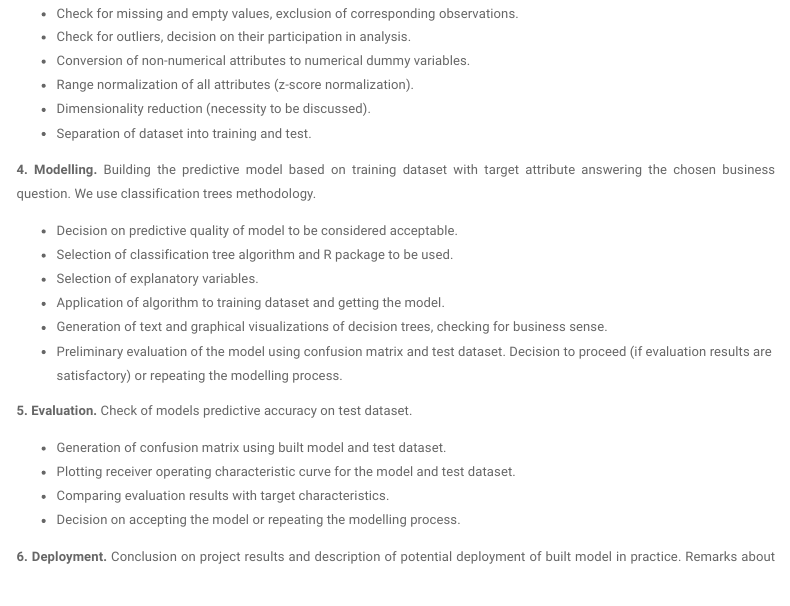
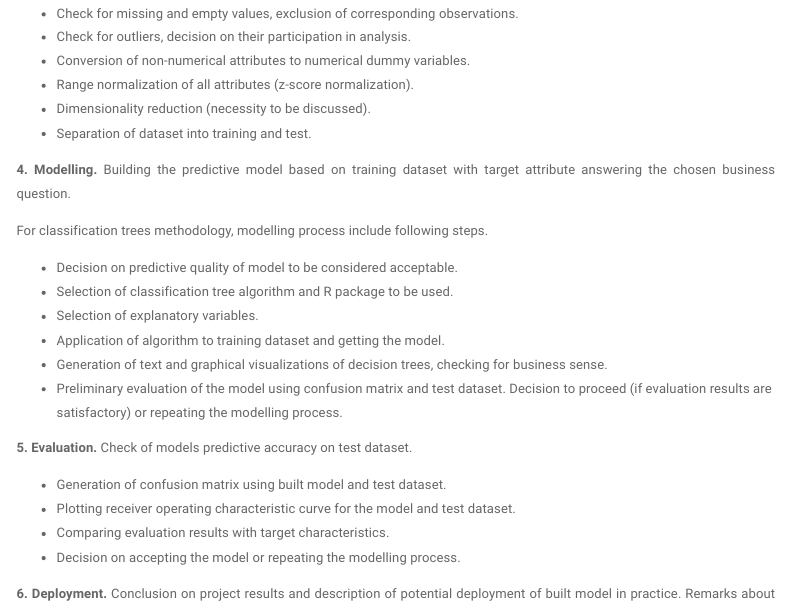
Before and after one commit to egor-gazarov/PredictingEmployeesLeave-INSEAD17J-GP, an R Markdown document (Predicting Leave of Employees.Rmd): the page in a window 1100 px wide, from 860 px down. Rendered offline with R 4.5, knitr and Pandoc, with nearby package versions; menus at the side of the page are left out.

Commit message:
EG-0116-1032

```diff
--- a/Predicting Leave of Employees.Rmd
+++ b/Predicting Leave of Employees.Rmd
@@ -51,7 +51,9 @@ Both project work and this report are structured according to following process
 + Dimensionality reduction (necessity to be discussed).
 + Separation of dataset into training and test.
 
-**4. Modelling.** Building the predictive model based on training dataset with target attribute answering the chosen business question. We use classification trees methodology.
+**4. Modelling.** Building the predictive model based on training dataset with target attribute answering the chosen business question.
+
+For classification trees methodology, modelling process include following steps.
 
 + Decision on predictive quality of model to be considered acceptable.
 + Selection of classification tree algorithm and R package to be used.
```
Also changed, not shown: Predicting_Leave_of_Employees.html.
